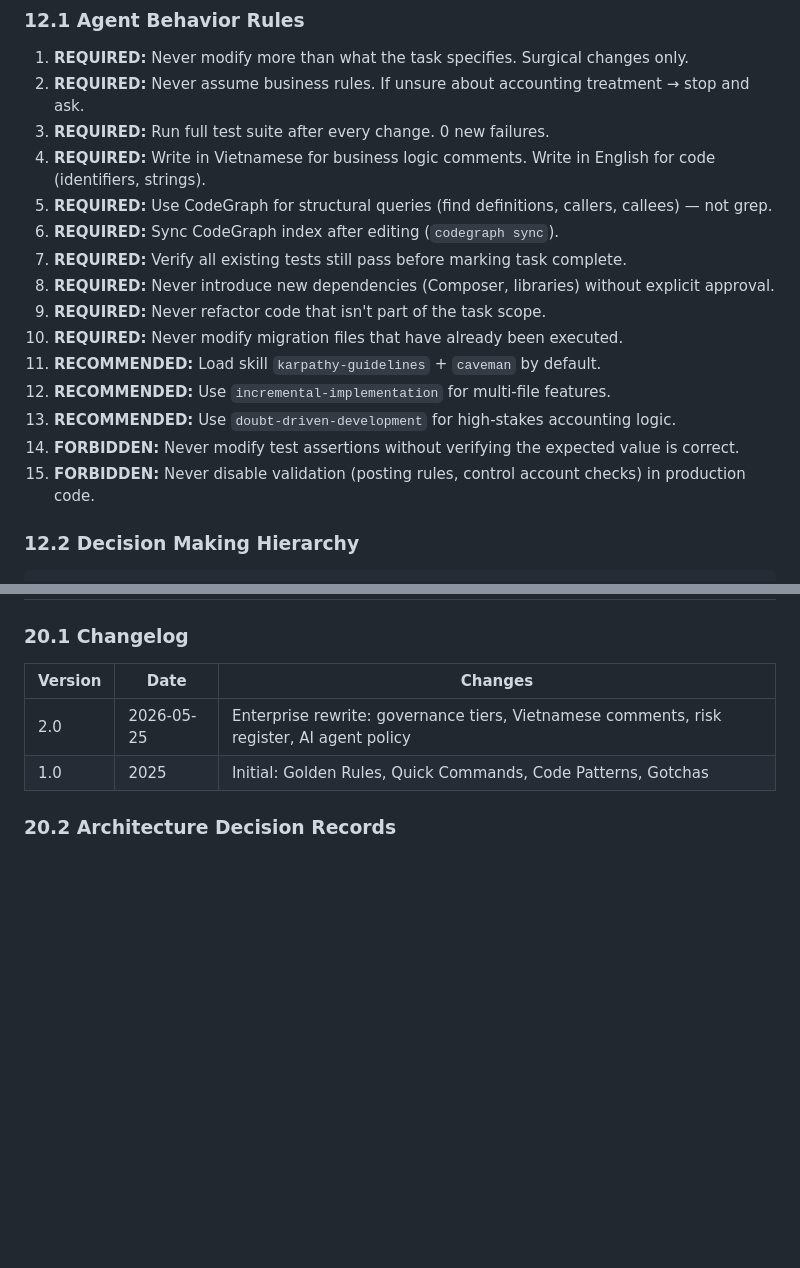
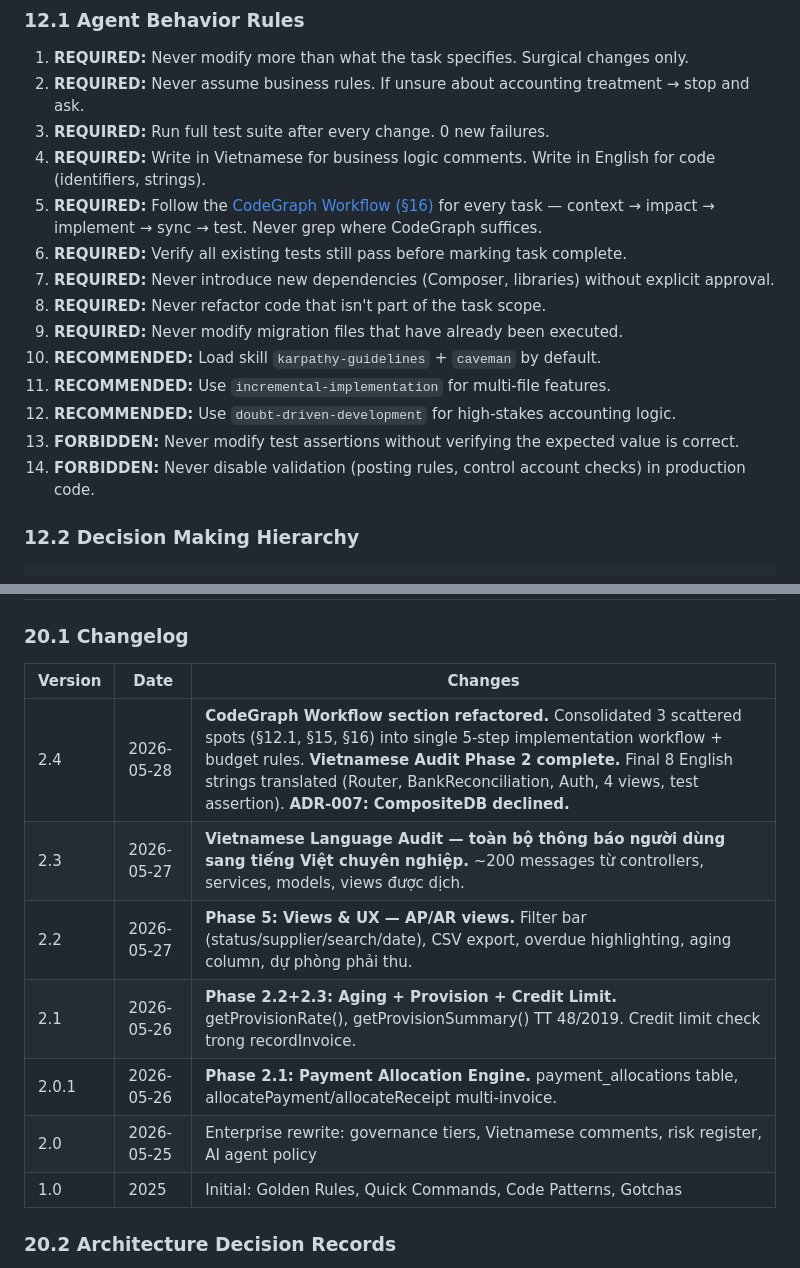
Before and after one commit to vqton/acctfirm, a Markdown page: AGENTS.md, 2 parts joined by grey strips. GitHub-like rendering; blank space fills up the shorter version.

```diff
--- a/AGENTS.md
+++ b/AGENTS.md
@@ -688,17 +688,16 @@ assertEq($row['total_dr'], $row['total_cr'], 'Trial balance: Dr = Cr');
 2. **REQUIRED:** Never assume business rules. If unsure about accounting treatment → stop and ask.
 3. **REQUIRED:** Run full test suite after every change. 0 new failures.
 4. **REQUIRED:** Write in Vietnamese for business logic comments. Write in English for code (identifiers, strings).
-5. **REQUIRED:** Use CodeGraph for structural queries (find definitions, callers, callees) — not grep.
-6. **REQUIRED:** Sync CodeGraph index after editing (`codegraph sync`).
-7. **REQUIRED:** Verify all existing tests still pass before marking task complete.
-8. **REQUIRED:** Never introduce new dependencies (Composer, libraries) without explicit approval.
-9. **REQUIRED:** Never refactor code that isn't part of the task scope.
-10. **REQUIRED:** Never modify migration files that have already been executed.
-11. **RECOMMENDED:** Load skill `karpathy-guidelines` + `caveman` by default.
-12. **RECOMMENDED:** Use `incremental-implementation` for multi-file features.
-13. **RECOMMENDED:** Use `doubt-driven-development` for high-stakes accounting logic.
-14. **FORBIDDEN:** Never modify test assertions without verifying the expected value is correct.
-15. **FORBIDDEN:** Never disable validation (posting rules, control account checks) in production code.
+5. **REQUIRED:** Follow the [CodeGraph Workflow (§16)](#16-codegraph-workflow) for every task — context → impact → implement → sync → test. Never grep where CodeGraph suffices.
+6. **REQUIRED:** Verify all existing tests still pass before marking task complete.
+7. **REQUIRED:** Never introduce new dependencies (Composer, libraries) without explicit approval.
+8. **REQUIRED:** Never refactor code that isn't part of the task scope.
+9. **REQUIRED:** Never modify migration files that have already been executed.
+10. **RECOMMENDED:** Load skill `karpathy-guidelines` + `caveman` by default.
+11. **RECOMMENDED:** Use `incremental-implementation` for multi-file features.
+12. **RECOMMENDED:** Use `doubt-driven-development` for high-stakes accounting logic.
+13. **FORBIDDEN:** Never modify test assertions without verifying the expected value is correct.
+14. **FORBIDDEN:** Never disable validation (posting rules, control account checks) in production code.
 
 ### 12.2 Decision Making Hierarchy
 
@@ -936,6 +953,11 @@ karpathy-guidelines (simplicity first, surgical changes)
 
 | Version | Date | Changes |
 |---|---|---|
+| 2.4 | 2026-05-28 | **CodeGraph Workflow section refactored.** Consolidated 3 scattered spots (§12.1, §15, §16) into single 5-step implementation workflow + budget rules. **Vietnamese Audit Phase 2 complete.** Final 8 English strings translated (Router, BankReconciliation, Auth, 4 views, test assertion). **ADR-007: CompositeDB declined.** |
+| 2.3 | 2026-05-27 | **Vietnamese Language Audit — toàn bộ thông báo người dùng sang tiếng Việt chuyên nghiệp.** ~200 messages từ controllers, services, models, views được dịch. |
+| 2.2 | 2026-05-27 | **Phase 5: Views & UX — AP/AR views.** Filter bar (status/supplier/search/date), CSV export, overdue highlighting, aging column, dự phòng phải thu. |
+| 2.1 | 2026-05-26 | **Phase 2.2+2.3: Aging + Provision + Credit Limit.** getProvisionRate(), getProvisionSummary() TT 48/2019. Credit limit check trong recordInvoice. |
+| 2.0.1 | 2026-05-26 | **Phase 2.1: Payment Allocation Engine.** payment_allocations table, allocatePayment/allocateReceipt multi-invoice. |
 | 2.0 | 2026-05-25 | Enterprise rewrite: governance tiers, Vietnamese comments, risk register, AI agent policy |
 | 1.0 | 2025 | Initial: Golden Rules, Quick Commands, Code Patterns, Gotchas |
 
```
Also changed, not shown: other parts of AGENTS.md (+45 -27 lines), PROGRESS.md (+47 -7 lines), 1 other file.
